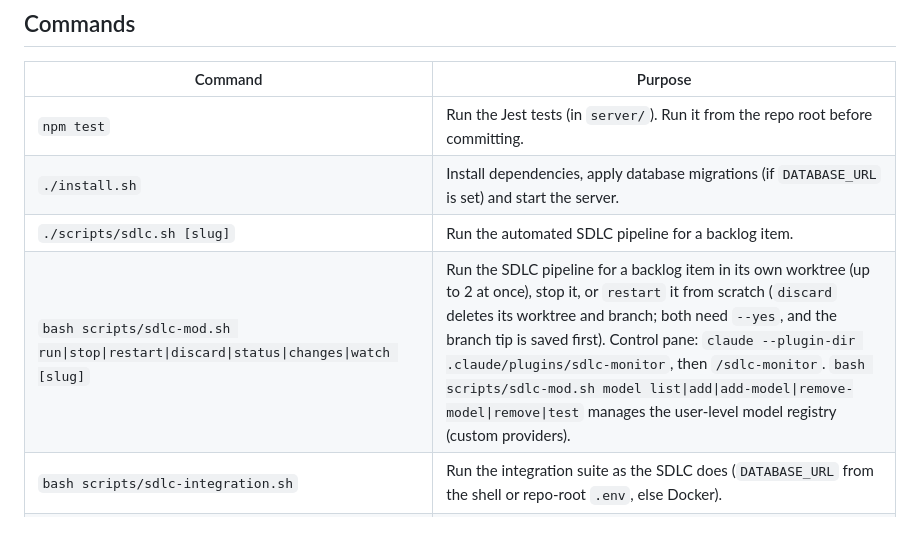
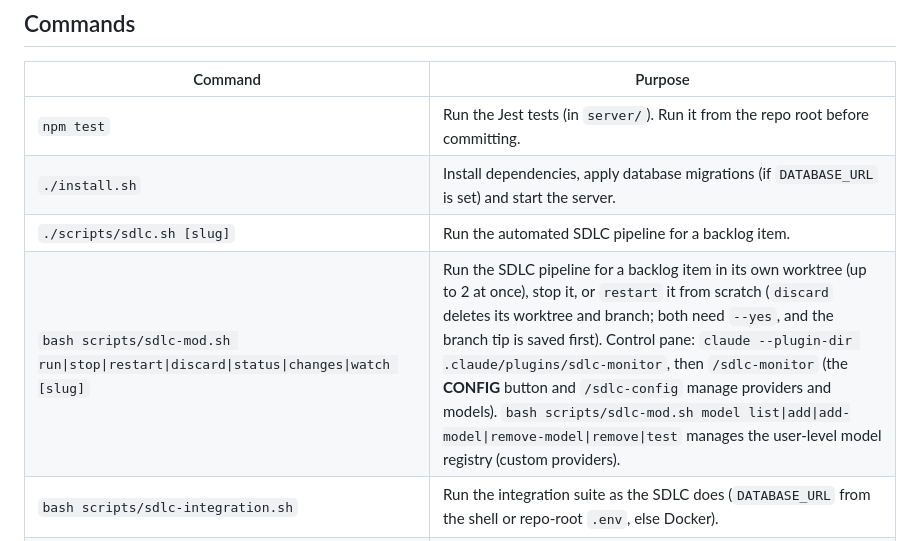
Before and after one commit to imaimai86/production-retail-and-wholesale, a Markdown page: CLAUDE.md, the part around the change. GitHub-like rendering.

```diff
--- a/CLAUDE.md
+++ b/CLAUDE.md
@@ -12,7 +12,7 @@ Node.js/Express backend for production, sales and inventory management, used by
 | `npm test` | Run the Jest tests (in `server/`). Run it from the repo root before committing. |
 | `./install.sh` | Install dependencies, apply database migrations (if `DATABASE_URL` is set) and start the server. |
 | `./scripts/sdlc.sh [slug]` | Run the automated SDLC pipeline for a backlog item. |
-| `bash scripts/sdlc-mod.sh run\|stop\|restart\|discard\|status\|changes\|watch [slug]` | Run the SDLC pipeline for a backlog item in its own worktree (up to 2 at once), stop it, or `restart` it from scratch (`discard` deletes its worktree and branch; both need `--yes`, and the branch tip is saved first). Control pane: `claude --plugin-dir .claude/plugins/sdlc-monitor`, then `/sdlc-monitor`. `bash scripts/sdlc-mod.sh model list\|add\|add-model\|remove-model\|remove\|test` manages the user-level model registry (custom providers). |
+| `bash scripts/sdlc-mod.sh run\|stop\|restart\|discard\|status\|changes\|watch [slug]` | Run the SDLC pipeline for a backlog item in its own worktree (up to 2 at once), stop it, or `restart` it from scratch (`discard` deletes its worktree and branch; both need `--yes`, and the branch tip is saved first). Control pane: `claude --plugin-dir .claude/plugins/sdlc-monitor`, then `/sdlc-monitor` (the **CONFIG** button and `/sdlc-config` manage providers and models). `bash scripts/sdlc-mod.sh model list\|add\|add-model\|remove-model\|remove\|test` manages the user-level model registry (custom providers). |
 | `bash scripts/sdlc-integration.sh` | Run the integration suite as the SDLC does (`DATABASE_URL` from the shell or repo-root `.env`, else Docker). |
 | `/backlog-list [status]` or `npm run backlog -- [status]` | List the backlog, optionally filtered by status. |
 
```
Also changed, not shown: README.md (+3 -2 lines), 1 other file.
